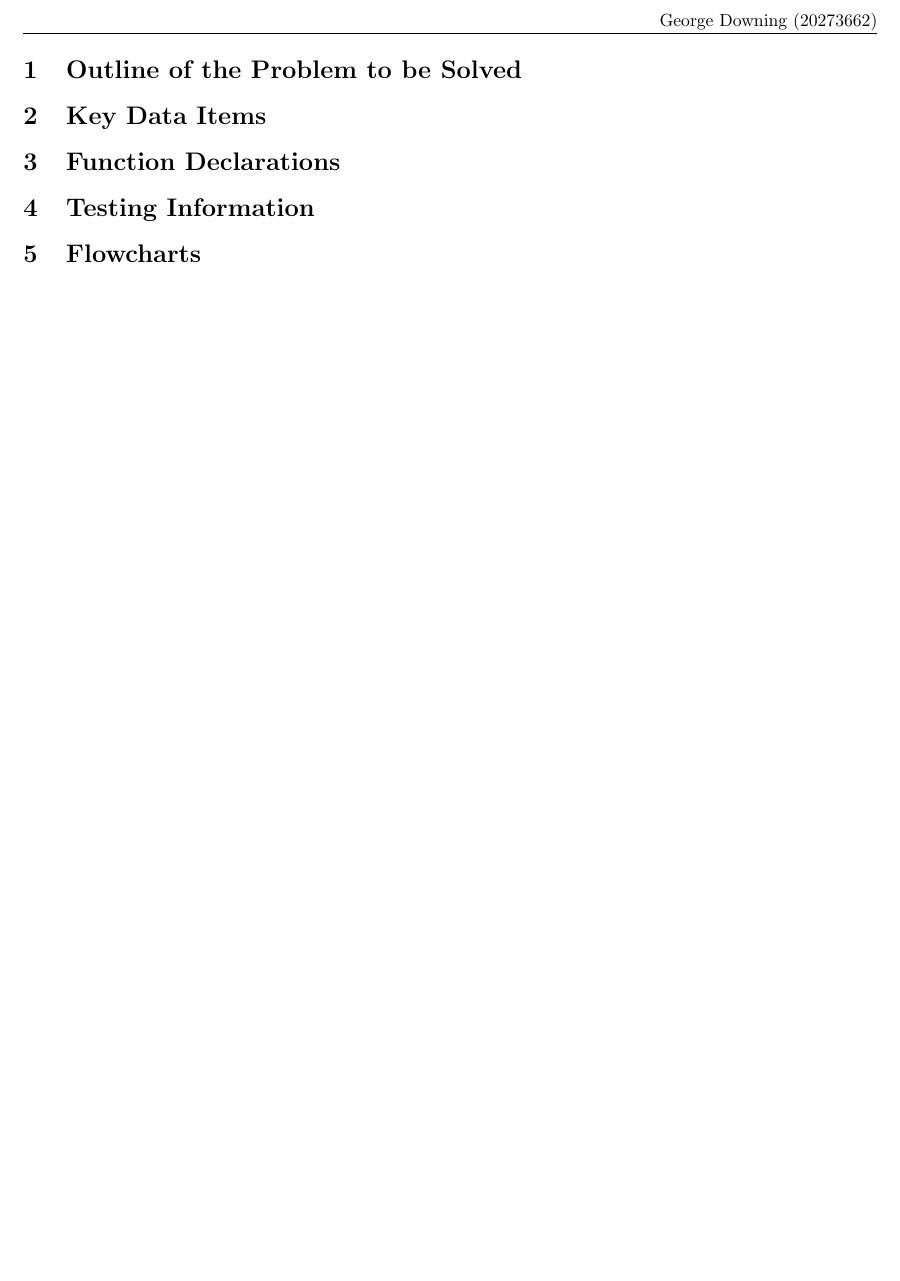
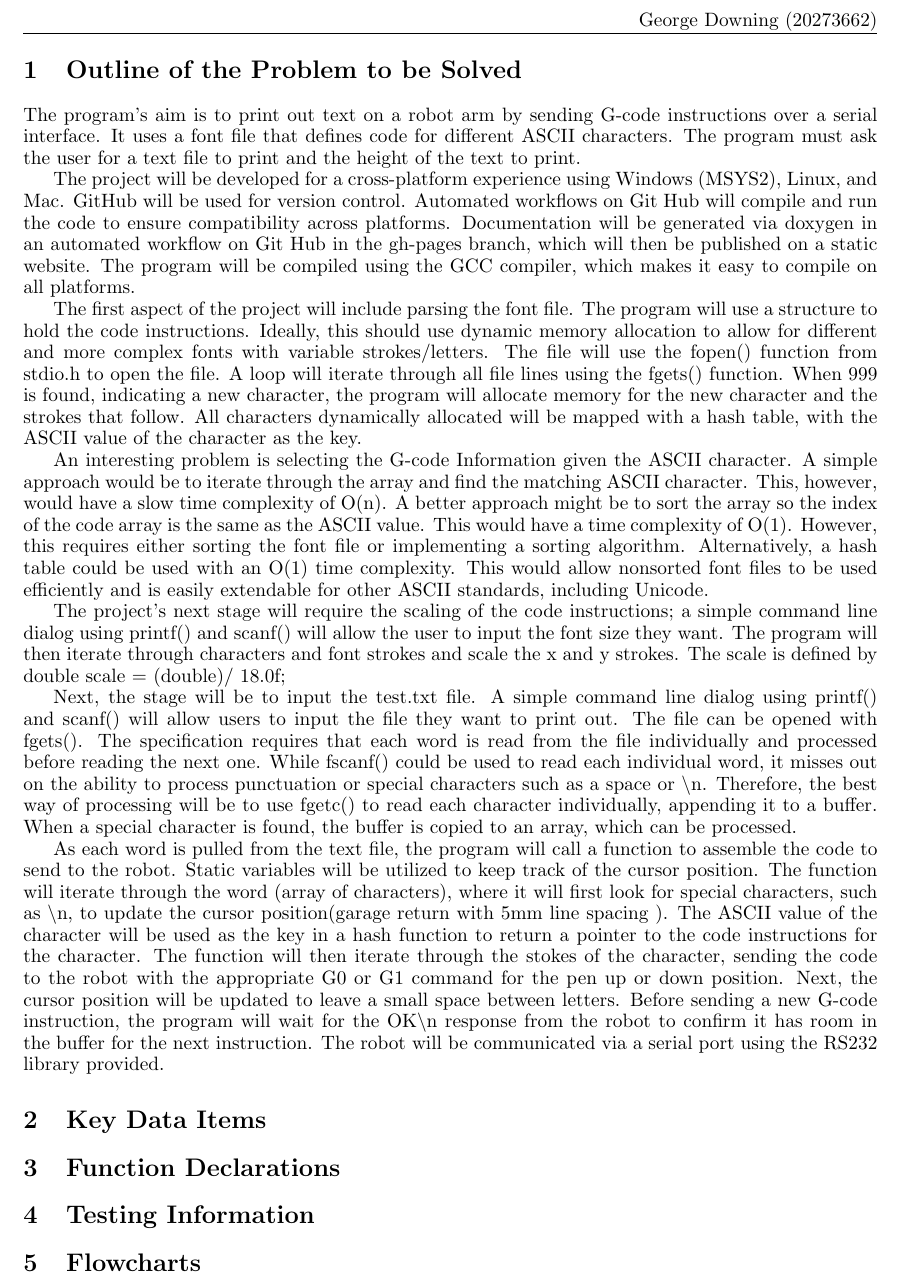
Before and after one commit to GeorgeDowning20/MMME3085-RobotWriter, a LaTeX document (Project Planning Report/main.tex, which reads Project Planning Report/src/1.tex): part of page 2 of 2, cut so that both start at the same text, the shorter picture padded with empty space. Compiled offline with pdfLaTeX.

Commit message:
docs: add project overview

```diff
--- a/Project Planning Report/main.tex
+++ b/Project Planning Report/main.tex
@@ -1,4 +1,4 @@
-\documentclass{article}
+\documentclass[11pt]{article}
 
 \input{Config/inlcude.tex}
 \input{Config/conf.tex}
--- a/Project Planning Report/src/1.tex
+++ b/Project Planning Report/src/1.tex
@@ -0,0 +1,13 @@
+The program's aim is to print out text on a robot arm by sending G-code instructions over a serial interface. It uses a font file that defines code for different ASCII characters. The program must ask the user for a text file to print and the height of the text to print.
+
+The project will be developed for a cross-platform experience using Windows (MSYS2), Linux, and Mac. GitHub will be used for version control. Automated workflows on Git Hub will compile and run the code to ensure compatibility across platforms. Documentation will be generated via doxygen in an automated workflow on Git Hub in the gh-pages branch, which will then be published on a static website. The program will be compiled using the GCC compiler, which makes it easy to compile on all platforms.
+
+The first aspect of the project will include parsing the font file. The program will use a structure to hold the code instructions. Ideally, this should use dynamic memory allocation to allow for different and more complex fonts with variable strokes/letters. The file will use the fopen() function from stdio.h to open the file. A loop will iterate through all file lines using the fgets() function. When 999 is found, indicating a new character, the program will allocate memory for the new character and the strokes that follow. All characters dynamically allocated will be mapped with a hash table, with the ASCII value of the character as the key.
+
+An interesting problem is selecting the G-code Information given the ASCII character. A simple approach would be to iterate through the array and find the matching ASCII character. This, however, would have a slow time complexity of O(n). A better approach might be to sort the array so the index of the code array is the same as the ASCII value. This would have a time complexity of O(1). However, this requires either sorting the font file or implementing a sorting algorithm. Alternatively, a hash table could be used with an O(1) time complexity. This would allow nonsorted font files to be used efficiently and is easily extendable for other ASCII standards, including Unicode.
+
+The project's next stage will require the scaling of the code instructions; a simple command line dialog using printf() and scanf() will allow the user to input the font size they want. The program will then iterate through characters and font strokes and scale the x and y strokes. The scale is defined by double scale = (double)/ 18.0f;
+
+Next, the stage will be to input the test.txt file. A simple command line dialog using printf() and scanf() will allow users to input the file they want to print out. The file can be opened with fgets(). The specification requires that each word is read from the file individually and processed before reading the next one. While fscanf() could be used to read each individual word, it misses out on the ability to process punctuation or special characters such as a space or $\backslash$n. Therefore, the best way of processing will be to use fgetc() to read each character individually, appending it to a buffer. When a special character is found, the buffer is copied to an array, which can be processed.
+
+As each word is pulled from the text file, the program will call a function to assemble the code to send to the robot. Static variables will be utilized to keep track of the cursor position. The function will iterate through the word (array of characters), where it will first look for special characters, such as $\backslash$n, to update the cursor position(garage return with 5mm line spacing ). The ASCII value of the character will be used as the key in a hash function to return a pointer to the code instructions for the character. The function will then iterate through the stokes of the character, sending the code to the robot with the appropriate G0 or G1 command for the pen up or down position. Next, the cursor position will be updated to leave a small space between letters. Before sending a new G-code instruction, the program will wait for the OK$\backslash$n response from the robot to confirm it has room in the buffer for the next instruction. The robot will be communicated via a serial port using the RS232 library provided.
```
